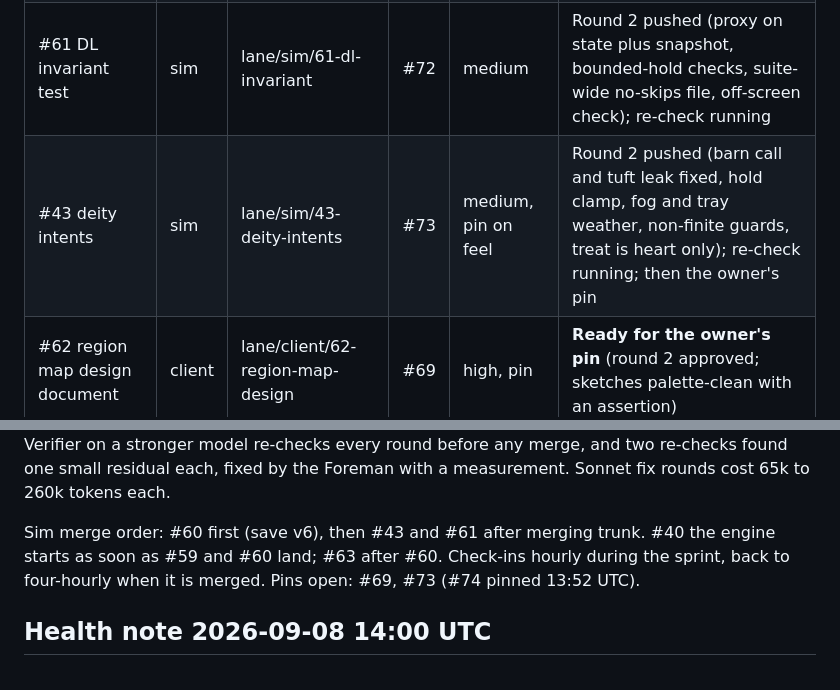
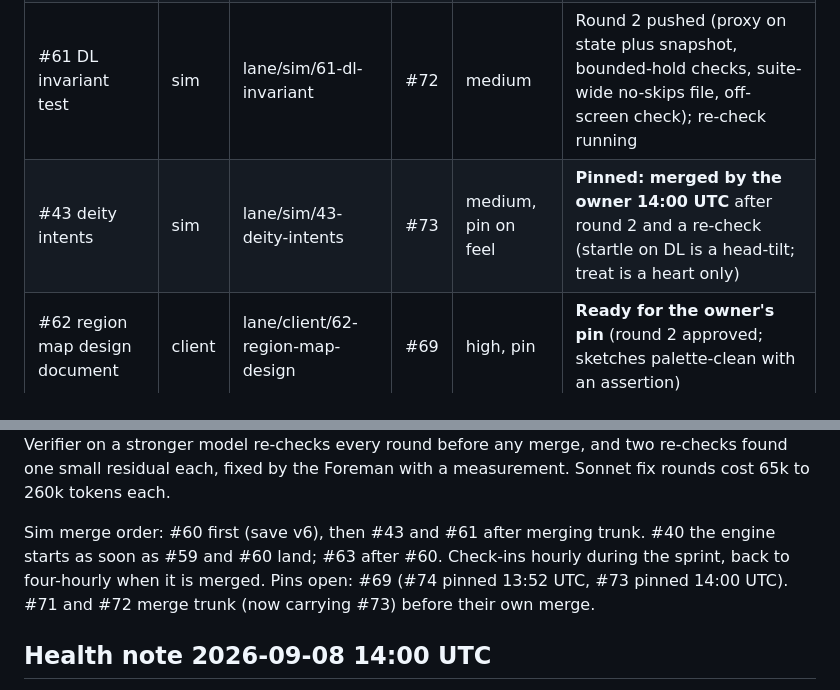
Before and after one commit to giannikulle-ai/Sheep-City, a Markdown page: docs/agents/ROSTER.md, 2 parts joined by grey strips. GitHub-like rendering.

Commit message:
Roster: #73 pinned by the owner; #71 and #72 merge trunk before landing
Co-Authored-By: Claude Fable 5.1 <noreply@anthropic.com>
Claude-Session: https://claude.ai/code/session_01Xrs89tChgyyjHaJHna165K

```diff
--- a/docs/agents/ROSTER.md
+++ b/docs/agents/ROSTER.md
@@ -68,14 +68,14 @@ Seven workers on Sonnet, run as subagents inside the Foreman session in isolated
 | #59 cards v2 schema | world | lane/world/59-cards-v2-schema | #70 | low | **Merged 13:27 UTC** after round 2 (six fixes) and a re-check |
 | #60 chronicle and tell | sim | lane/sim/60-chronicle | #71 | medium | Round 2 pushed (shallow clone with frozen entries, first flag, sample floor, respawn keeps the log); re-check running; merges first among sim PRs |
 | #61 DL invariant test | sim | lane/sim/61-dl-invariant | #72 | medium | Round 2 pushed (proxy on state plus snapshot, bounded-hold checks, suite-wide no-skips file, off-screen check); re-check running |
-| #43 deity intents | sim | lane/sim/43-deity-intents | #73 | medium, pin on feel | Round 2 pushed (barn call and tuft leak fixed, hold clamp, fog and tray weather, non-finite guards, treat is heart only); re-check running; then the owner's pin |
+| #43 deity intents | sim | lane/sim/43-deity-intents | #73 | medium, pin on feel | **Pinned: merged by the owner 14:00 UTC** after round 2 and a re-check (startle on DL is a head-tilt; treat is a heart only) |
 | #62 region map design document | client | lane/client/62-region-map-design | #69 | high, pin | **Ready for the owner's pin** (round 2 approved; sketches palette-clean with an assertion) |
 | #64 art direction document | art | lane/art/64-art-direction | #74 | high, pin | **Pinned: merged by the owner 13:52 UTC** after round 2 and a re-check |
 | #55 e2e on the sim clock | client | lane/client/55-e2e-sim-clock | #75 | low | **Merged 13:15 UTC** after a two-comment fix round |
 
 All seven workers delivered by 12:00 UTC; the seven PRs were open by 12:42 UTC with CI green on every head. Every first-round Verifier verdict was changes requested, none approved; four of six found a PR-body claim the diff did not back. Fix rounds ran on Sonnet on the same branches; a Verifier on a stronger model re-checks every round before any merge, and two re-checks found one small residual each, fixed by the Foreman with a measurement. Sonnet fix rounds cost 65k to 260k tokens each.
 
-Sim merge order: #60 first (save v6), then #43 and #61 after merging trunk. #40 the engine starts as soon as #59 and #60 land; #63 after #60. Check-ins hourly during the sprint, back to four-hourly when it is merged. Pins open: #69, #73 (#74 pinned 13:52 UTC).
+Sim merge order: #60 first (save v6), then #43 and #61 after merging trunk. #40 the engine starts as soon as #59 and #60 land; #63 after #60. Check-ins hourly during the sprint, back to four-hourly when it is merged. Pins open: #69 (#74 pinned 13:52 UTC, #73 pinned 14:00 UTC). #71 and #72 merge trunk (now carrying #73) before their own merge.
 
 ## Health note 2026-09-08 14:00 UTC
 At 13:50:42 UTC every open sprint PR (#69, #71, #72, #73, #74) was closed without merging from the owner's account, one per second, and at 13:51:06 all five were reopened the same way. GitHub delivered the closes first and the reopens a few minutes later, so the Foreman stopped the two round-3 fix workers and cancelled the sprint check-in in between; both were relaunched at 14:00 once the reopens were confirmed against the live PR list. About ten minutes of worker time lost, no branch touched. Rule kept: a close from the owner's account halts spending at once, and nothing is reopened by the Foreman; a reopen resumes it.
```
Also changed, not shown: other parts of docs/agents/ROSTER.md (+1 -1 lines).
